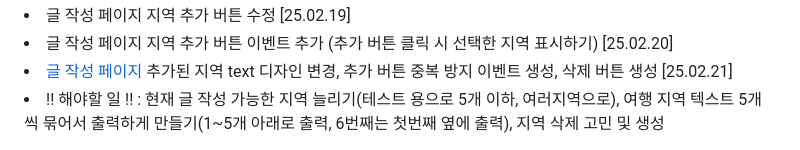
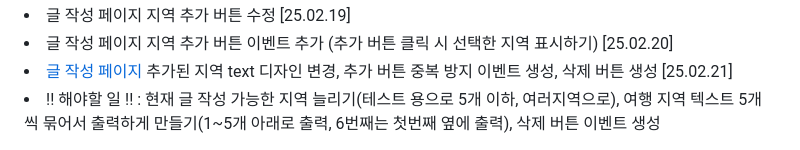
Before and after one commit to ldr7xIor/JSTour, a Markdown page: README.md, the part around the change. Drawn GitHub-style.

```diff
--- a/README.md
+++ b/README.md
@@ -44,5 +44,5 @@
   <li>글 작성 페이지 지역 추가 버튼 수정 [25.02.19]</li>
   <li>글 작성 페이지 지역 추가 버튼 이벤트 추가 (추가 버튼 클릭 시 선택한 지역 표시하기) [25.02.20]</li>
   <li><a href="Writing" class="page">글 작성 페이지</a> 추가된 지역 text 디자인 변경, 추가 버튼 중복 방지 이벤트 생성, 삭제 버튼 생성 [25.02.21]</li>
-  <li>!! 해야할 일 !! : 현재 글 작성 가능한 지역 늘리기(테스트 용으로 5개 이하, 여러지역으로), 여행 지역 텍스트 5개씩 묶어서 출력하게 만들기(1~5개 아래로 출력, 6번째는 첫번째 옆에 출력), 지역 삭제 고민 및 생성</li>
+  <li>!! 해야할 일 !! : 현재 글 작성 가능한 지역 늘리기(테스트 용으로 5개 이하, 여러지역으로), 여행 지역 텍스트 5개씩 묶어서 출력하게 만들기(1~5개 아래로 출력, 6번째는 첫번째 옆에 출력), 삭제 버튼 이벤트 생성</li>
 </ur>
```
